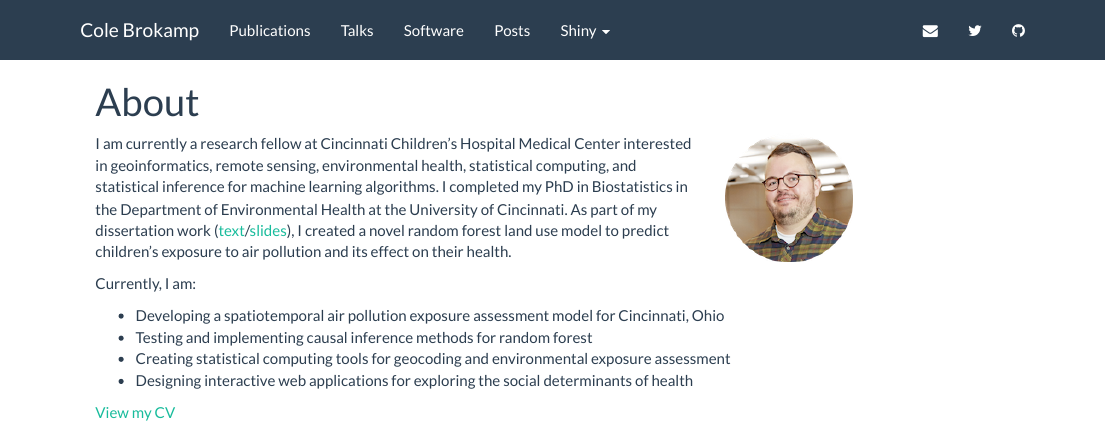
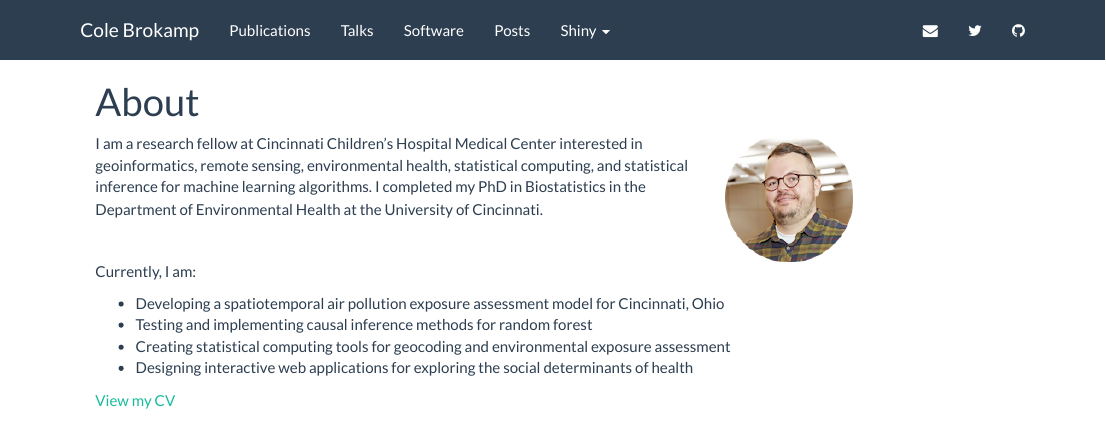
Before and after one commit to cole-brokamp/colebrokamp.com, an R Markdown document (index.Rmd): the page in a window 1100 px wide, from its top. The pictures show the output file index.html that the author committed with the source, opened offline; library style sheets and scripts come from the installed R packages.

```diff
--- a/index.Rmd
+++ b/index.Rmd
@@ -5,7 +5,7 @@
 <div class = "row">
 <div class = "col-md-8">
 
-I am currently a research fellow at Cincinnati Children's Hospital Medical Center interested in geoinformatics, remote sensing, environmental health, statistical computing, and statistical inference for machine learning algorithms. I completed my PhD in Biostatistics in the Department of Environmental Health at the University of Cincinnati. As part of my dissertation work ([text](https://github.com/cole-brokamp/cole-brokamp.github.io/raw/master/publications/Cole%20Brokamp%20Dissertation%2024March2016.pdf)/[slides](https://github.com/cole-brokamp/cole-brokamp.github.io/raw/master/publications/Cole%20Brokamp%20Dissertation%20Defense%2023March2016.pdf)), I created a novel random forest land use model to predict children's exposure to air pollution and its effect on their health.
+I am a research fellow at Cincinnati Children's Hospital Medical Center interested in geoinformatics, remote sensing, environmental health, statistical computing, and statistical inference for machine learning algorithms. I completed my PhD in Biostatistics in the Department of Environmental Health at the University of Cincinnati.
 
 </div>
 
@@ -22,4 +22,4 @@
 - Creating statistical computing tools for geocoding and environmental exposure assessment
 - Designing interactive web applications for exploring the social determinants of health
 
-[View my CV](http://colebrokamp.com/cv)
+[View my CV](cv)
```
Also changed, not shown: index.html, 1 other file.
